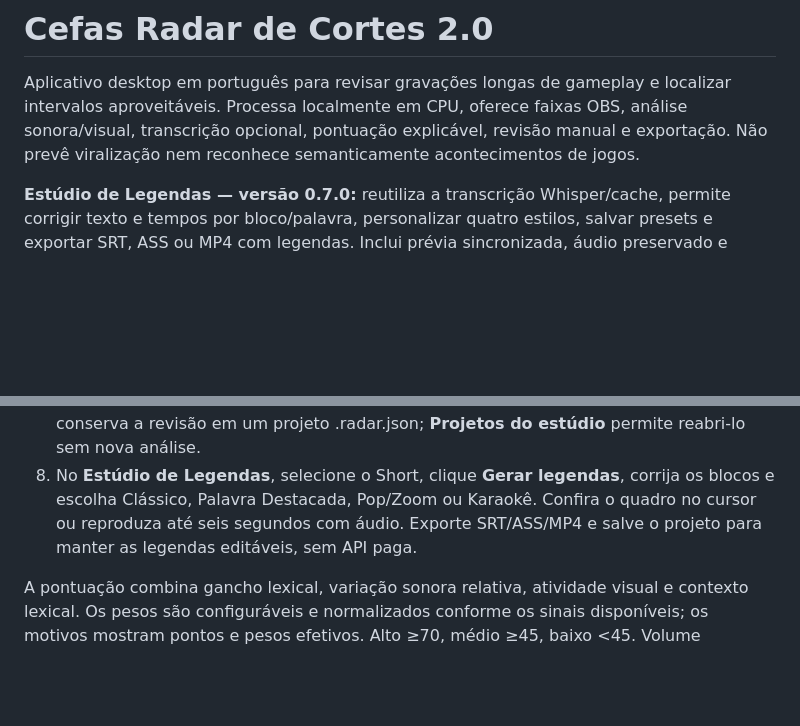
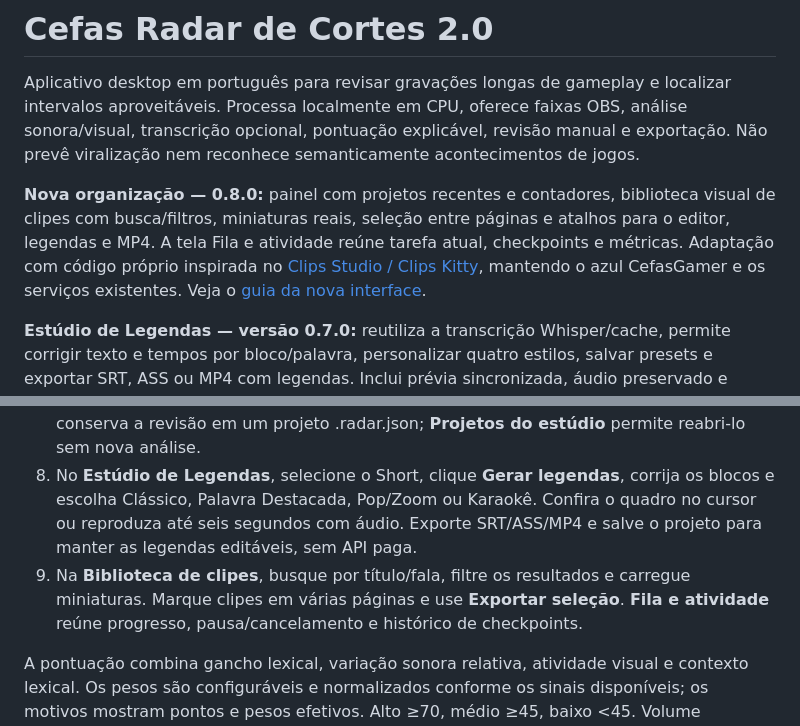
Before and after one commit to PedroHenrique1788/Radar, a Markdown page: README.md, 2 parts joined by grey strips. GitHub-like rendering; blank space fills up the shorter version.

Commit message:
Documenta referencia Clips Studio e prepara validacao Windows 0.8.0

```diff
--- a/README.md
+++ b/README.md
@@ -1,6 +1,8 @@
 # Cefas Radar de Cortes 2.0
 
 Aplicativo desktop em português para revisar gravações longas de gameplay e localizar intervalos aproveitáveis. Processa localmente em CPU, oferece faixas OBS, análise sonora/visual, transcrição opcional, pontuação explicável, revisão manual e exportação. Não prevê viralização nem reconhece semanticamente acontecimentos de jogos.
+
+**Nova organização — 0.8.0:** painel com projetos recentes e contadores, biblioteca visual de clipes com busca/filtros, miniaturas reais, seleção entre páginas e atalhos para o editor, legendas e MP4. A tela Fila e atividade reúne tarefa atual, checkpoints e métricas. Adaptação com código próprio inspirada no [Clips Studio / Clips Kitty](https://github.com/ColinGPT9/clips-studio), mantendo o azul CefasGamer e os serviços existentes. Veja o [guia da nova interface](docs/REFERENCIA_CLIPS_STUDIO.md).
 
 **Estúdio de Legendas — versão 0.7.0:** reutiliza a transcrição Whisper/cache, permite corrigir texto e tempos por bloco/palavra, personalizar quatro estilos, salvar presets e exportar SRT, ASS ou MP4 com legendas. Inclui prévia sincronizada, áudio preservado e projeto editável. Veja o [guia do Estúdio de Legendas](docs/ESTUDIO_LEGENDAS.md).
 
@@ -45,6 +47,7 @@ Use `tiny` no i7-8565U com MX110; `base` ou `small` consomem mais tempo e memór
 6. **Copiar tempos**, exportar **JSON/CSV**, **SRT** ou **MP4**. O vídeo original é protegido. Um MP4 existente só é substituído após confirmação e após concluir a exportação; relatórios e legendas usam destinos novos. Em Exportar, escolha original, horizontal ou vertical, qualidade e legendas. Todas as faixas de áudio do original são preservadas.
 7. Na aba **Timeline**, marque IN/OUT e use **Criar** para um corte manual; **Ondas** carrega os picos reais da janela visível. Organize favoritos e classificação na aba **Organizar**. **Salvar** conserva a revisão em um projeto .radar.json; **Projetos do estúdio** permite reabri-lo sem nova análise.
 8. No **Estúdio de Legendas**, selecione o Short, clique **Gerar legendas**, corrija os blocos e escolha Clássico, Palavra Destacada, Pop/Zoom ou Karaokê. Confira o quadro no cursor ou reproduza até seis segundos com áudio. Exporte SRT/ASS/MP4 e salve o projeto para manter as legendas editáveis, sem API paga.
+9. Na **Biblioteca de clipes**, busque por título/fala, filtre os resultados e carregue miniaturas. Marque clipes em várias páginas e use **Exportar seleção**. **Fila e atividade** reúne progresso, pausa/cancelamento e histórico de checkpoints.
 
 A pontuação combina gancho lexical, variação sonora relativa, atividade visual e contexto lexical. Os pesos são configuráveis e normalizados conforme os sinais disponíveis; os motivos mostram pontos e pesos efetivos. Alto ≥70, médio ≥45, baixo <45. Volume constante e silêncio não são forçados a gerar destaques. A nota representa relevância interna, sem confirmar emoção, acontecimentos do jogo ou viralização. Podem existir menos sugestões do que o solicitado ou nenhuma.
 
```
Also changed, not shown: docs/REFERENCIA_CLIPS_STUDIO.md (added, +50 -0 lines), docs/VALIDACAO.md (+10 -0 lines), packaging/release-notes.md (+13 -14 lines), docs/radar-atividade.png (added), docs/radar-biblioteca.png (added), docs/radar-painel.png (added), 3 other files.
